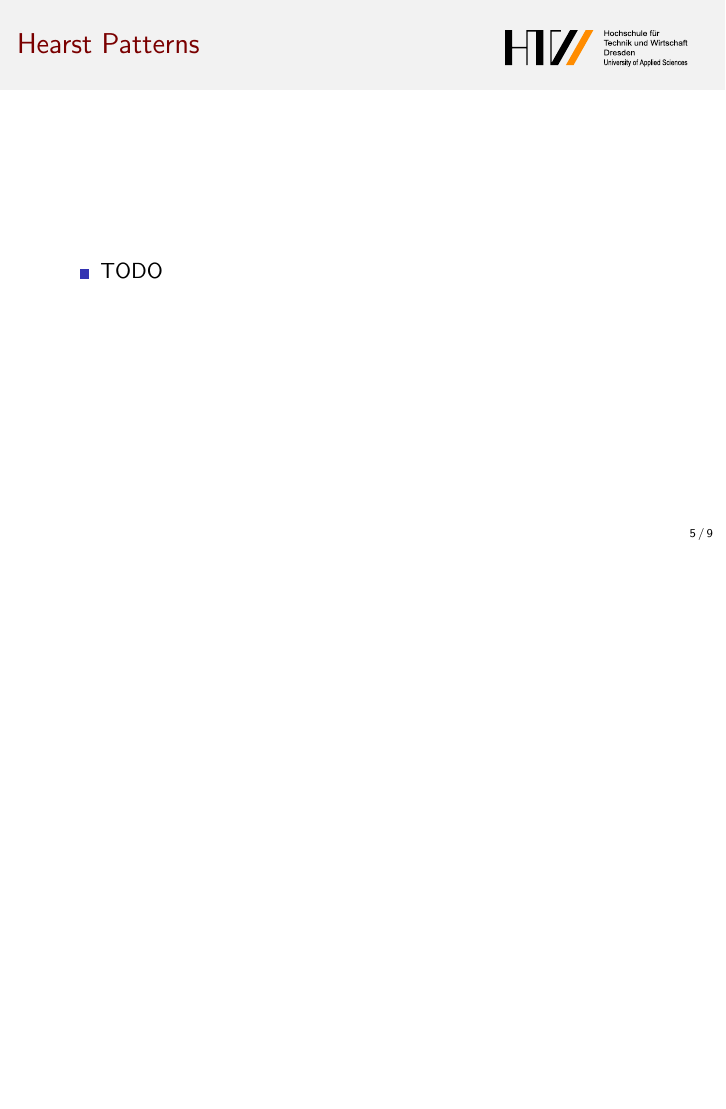
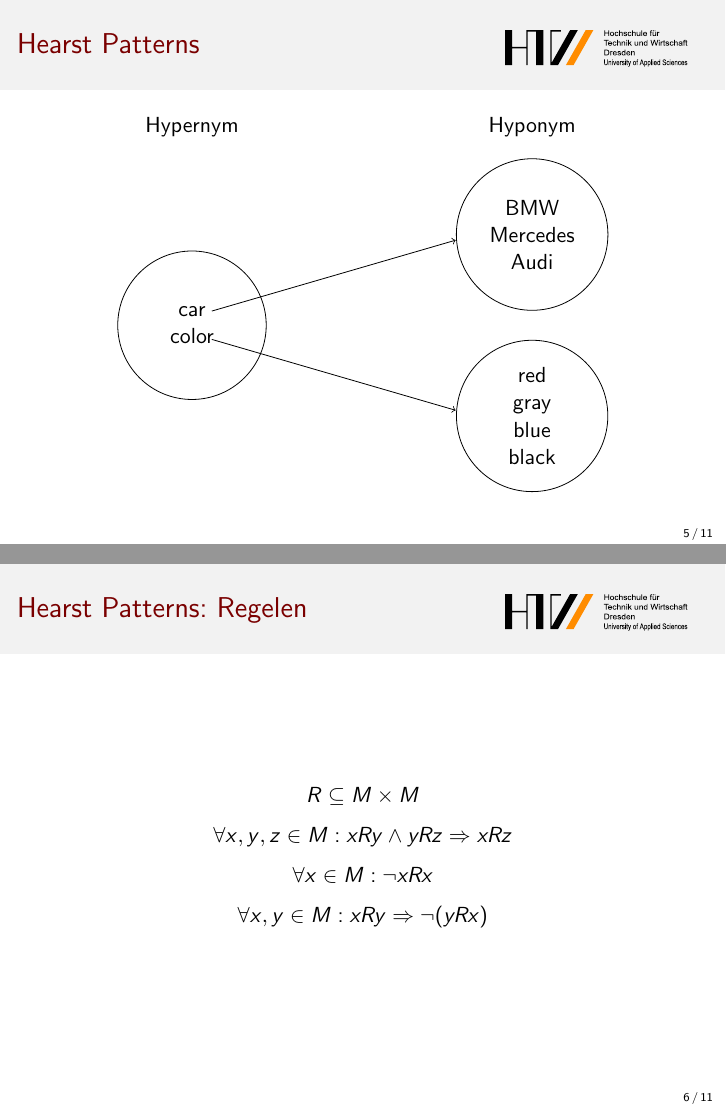
Before and after one commit to tbraun89/research-textmining, LaTeX slides (doc/presentation/vortrag1/main.tex, which reads doc/presentation/vortrag1/sections/003_hearst_patterns.tex): page 5 of 9 before the commit and pages 5 and 6 of 11 after it, the two joined at a grey line, the shorter picture padded with empty space. Compiled offline with pdfLaTeX.

Commit message:
added hearst patterns

```diff
--- a/doc/presentation/vortrag1/main.tex
+++ b/doc/presentation/vortrag1/main.tex
@@ -12,8 +12,9 @@
 
 \usetheme{Rochester}
 \usecolortheme{beaver}
+\beamertemplatenavigationsymbolsempty
 
-\beamertemplatenavigationsymbolsempty
+\usetikzlibrary{fit,positioning,arrows}
 
 \title{Text Mining}
 \author{Andr\'{e} Vogler, Torsten Braun}
--- a/doc/presentation/vortrag1/sections/003_hearst_patterns.tex
+++ b/doc/presentation/vortrag1/sections/003_hearst_patterns.tex
@@ -1,12 +1,56 @@
-
 \section{Hearst Patterns}
 \label{sec:hearst-patterns}
 
 \begin{frame}
   \frametitle{Hearst Patterns}
 
+  \makebox[\textwidth][c]{
+    \begin{tikzpicture}
+      \node[align=center, rectangle] at (0, 3.5) {Hypernym};
+      \node[align=center, rectangle] at (6, 3.5) {Hyponym};
+
+      \node[align=center, rectangle] (A) at (0, 0) {car \\ color};
+      \node[align=center, rectangle] (B) at (6, 1.6) {BMW \\  Mercedes
+        \\ Audi};
+      \node[align=center, rectangle] (C) at (6, -1.6) {red \\ gray \\ blue
+        \\ black};
+
+
+      \node[draw, fit=(A), circle, scale=1.5] {};
+      \node[draw, fit=(B), circle, scale=1] {};
+      \node[draw, fit=(C), circle, scale=1.025] {};
+
+      \draw [->] (0.35, 0.25) -- (4.65, 1.5);
+      \draw [->] (0.35, -0.25) -- (4.65, -1.5);
+    \end{tikzpicture}
+  }
+\end{frame}
+
+\begin{frame}
+  \frametitle{Hearst Patterns: Regelen}
+
+  $$R \subseteq M \times M$$
+  $$\forall x, y, z \in M : xRy \land yRz \Rightarrow xRz$$
+  $$\forall x \in M : \neg xRx$$
+  $$\forall x, y \in M : xRy \Rightarrow \neg (yRx)$$
+\end{frame}
+
+\begin{frame}
+  \frametitle{Hearst Patterns: Definitionen}
+
   \begin{itemize}
-  \item TODO
+  \item $NP_{X} \rightarrow Hypernym$
+  \item $NP_{Y} \rightarrow Hyponym$
+  \end{itemize}
+
+  \begin{itemize}
+  \item $NP_{X}$ and other $NP_{Y}$
+  \item $NP_{X}$ or other $NP_{Y}$
+  \item $NP_{Y}$ such as $NP_{X}$
+  \item Such $NP_{Y}$ as $NP_{X}$
+  \item $NP_{Y}$ including $NP_{X}$
+  \item $NP_{Y}$, especially $NP_{X}$
+  \item $NP_{Y}$ like $NP_{X}$
   \end{itemize}
 \end{frame}
 
```
